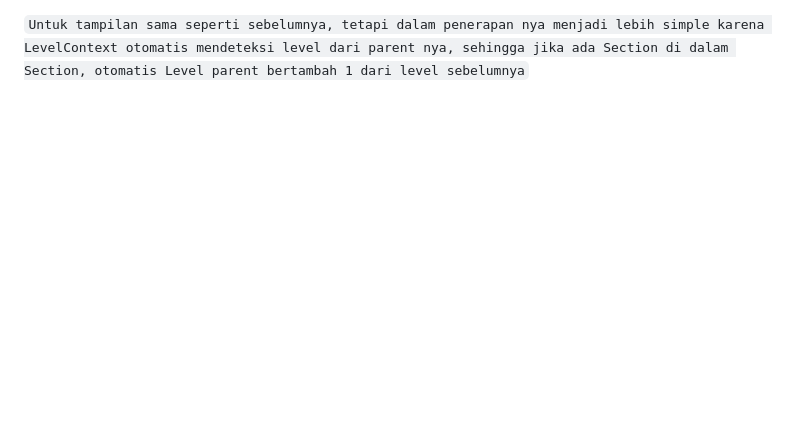
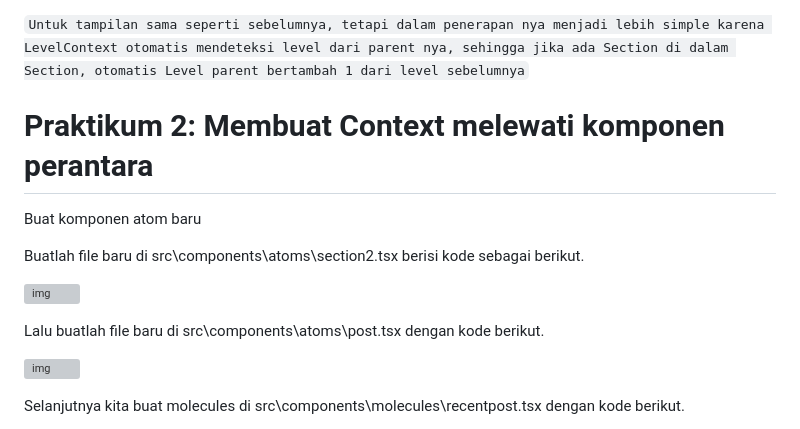
Before and after one commit to diasrachma/PBF, a Markdown page: 07-belajar-context-nextjs/README.md, the part around one of its changes. Drawn GitHub-style; blank space fills up the shorter version; grey boxes are pictures that could not be loaded.

```diff
--- a/07-belajar-context-nextjs/README.md
+++ b/07-belajar-context-nextjs/README.md
@@ -88,2 +90,17 @@ Capture hasilnya dan buatlah laporan di README.md. Jelaskan apa yang dipelajari
 
 `Untuk tampilan sama seperti sebelumnya, tetapi dalam penerapan nya menjadi lebih simple karena LevelContext otomatis mendeteksi level dari parent nya, sehingga jika ada Section di dalam Section, otomatis Level parent bertambah 1 dari level sebelumnya`
+
+# Praktikum 2: Membuat Context melewati komponen perantara
+
+Buat komponen atom baru
+
+Buatlah file baru di src\components\atoms\section2.tsx berisi kode sebagai berikut.
+
+![img](/08-belajar-context/img/prak%202%20langkah%201%20section2.PNG)
+
+Lalu buatlah file baru di src\components\atoms\post.tsx dengan kode berikut.
+
+![img](/08-belajar-context/img/prak%202%20langkah%201%20post.PNG)
+
+Selanjutnya kita buat molecules di src\components\molecules\recentpost.tsx dengan kode berikut.
+
```
Also changed, not shown: other parts of 07-belajar-context-nextjs/README.md (+38 -3 lines).
